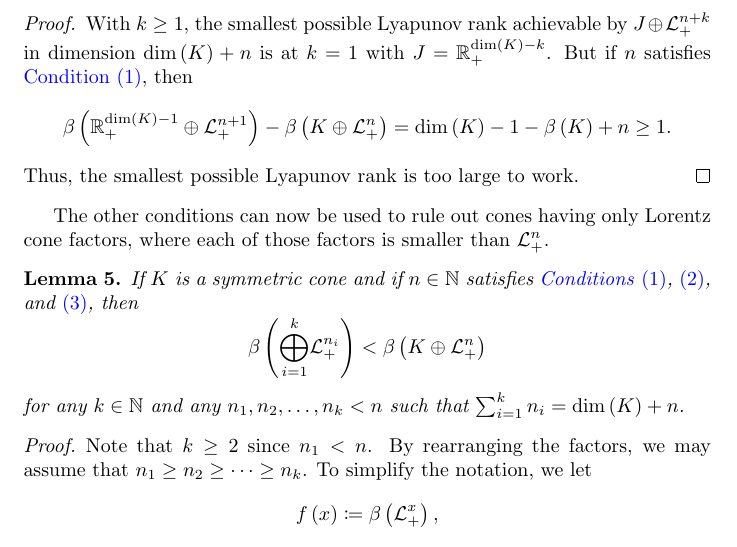
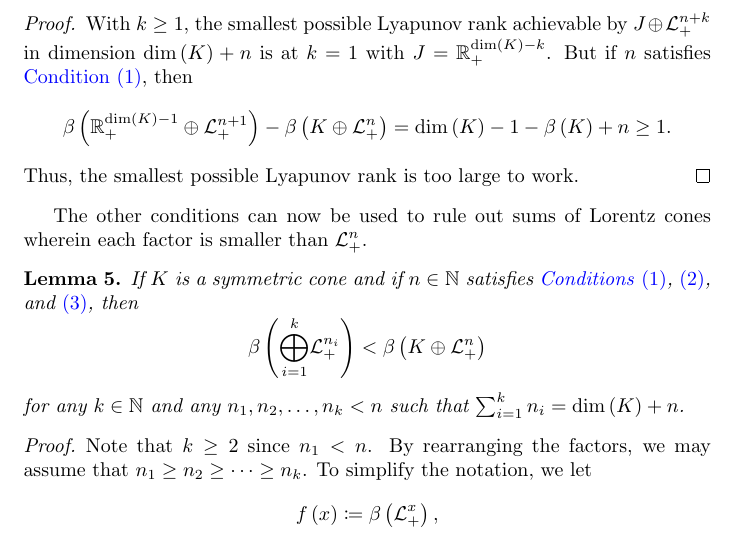
Before and after one commit to orlitzky/the_uniqueness_of_lyapunov_rank_among_symmetric_cones, a LaTeX paper (the_uniqueness_of_lyapunov_rank_among_symmetric_cones.tex): part of page 10 of 21, cut so that both start at the same text. Compiled offline with pdfLaTeX.

Commit message:
Reword the sentence before Lemma 5

```diff
--- a/the_uniqueness_of_lyapunov_rank_among_symmetric_cones.tex
+++ b/the_uniqueness_of_lyapunov_rank_among_symmetric_cones.tex
@@ -816,9 +816,8 @@
       \end{proof}
     \end{lemma}
 
-    The other conditions can now be used to rule out cones having only
-    Lorentz cone factors, where each of those factors is smaller than
-    $\Lnplus$.
+    The other conditions can now be used to rule out sums of Lorentz
+    cones wherein each factor is smaller than $\Lnplus$.
 
     \begin{lemma}\label{lem:not all smaller factors}
       If $K$ is a symmetric cone and if $n \in \Nn[1]$ satisfies
```
